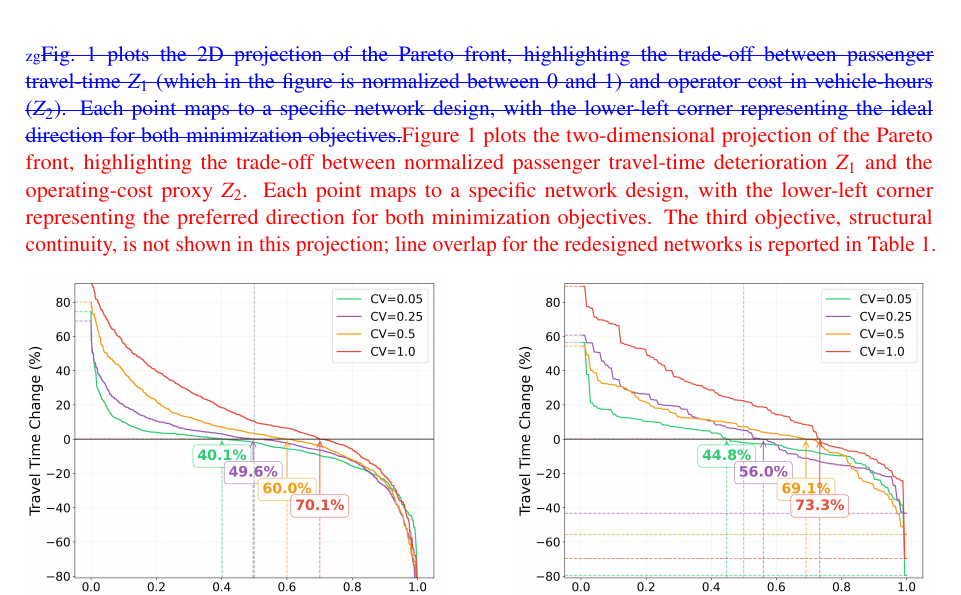
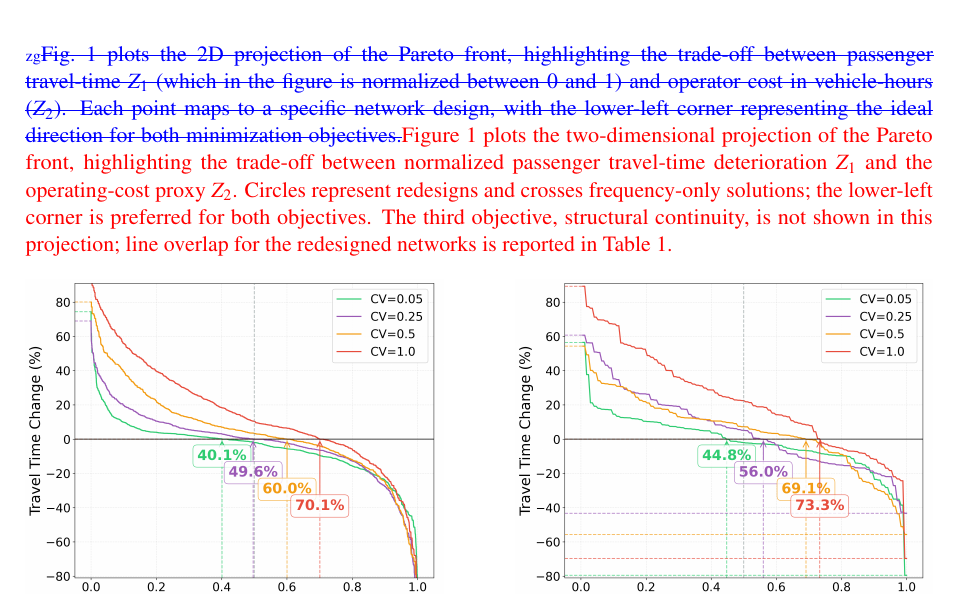
Before and after one commit to zihao-guo/P2-5_CASPT_paper, a LaTeX document (main.tex): part of page 7 of 10, cut so that both start at the same text. Compiled offline with pdfLaTeX.

Commit message:
Explain Pareto plot markers and verify original images

```diff
--- a/main.tex
+++ b/main.tex
@@ -295,7 +295,7 @@ Lines & Metric & CV=0 & CV=0.05 & CV=0.25 & CV=0.50 & CV=1.00 \\
 \label{fig:frontiers}
 \end{figure}
 
-\rev{zg}{Fig.~\ref{fig:frontiers} plots the 2D projection of the Pareto front, highlighting the trade-off between passenger travel-time $Z_1$ (which in the figure is normalized between~$0$ and~$1$) and operator cost in vehicle-hours ($Z_2$). Each point maps to a specific network design, with the lower-left corner representing the ideal direction for both minimization objectives.}{Figure~\ref{fig:frontiers} plots the two-dimensional projection of the Pareto front, highlighting the trade-off between normalized passenger travel-time deterioration $Z_1$ and the operating-cost proxy $Z_2$. Each point maps to a specific network design, with the lower-left corner representing the preferred direction for both minimization objectives. The third objective, structural continuity, is not shown in this projection; line overlap for the redesigned networks is reported in Table~\ref{tab:mandl}.}
+\rev{zg}{Fig.~\ref{fig:frontiers} plots the 2D projection of the Pareto front, highlighting the trade-off between passenger travel-time $Z_1$ (which in the figure is normalized between~$0$ and~$1$) and operator cost in vehicle-hours ($Z_2$). Each point maps to a specific network design, with the lower-left corner representing the ideal direction for both minimization objectives.}{Figure~\ref{fig:frontiers} plots the two-dimensional projection of the Pareto front, highlighting the trade-off between normalized passenger travel-time deterioration $Z_1$ and the operating-cost proxy $Z_2$. Circles represent redesigns and crosses frequency-only solutions; the lower-left corner is preferred for both objectives. The third objective, structural continuity, is not shown in this projection; line overlap for the redesigned networks is reported in Table~\ref{tab:mandl}.}
 
 
 \begin{figure}[htbp]
```
Also changed, not shown: REVISION_MAP.md (+2 -0 lines), main.pdf, submission.pdf.
